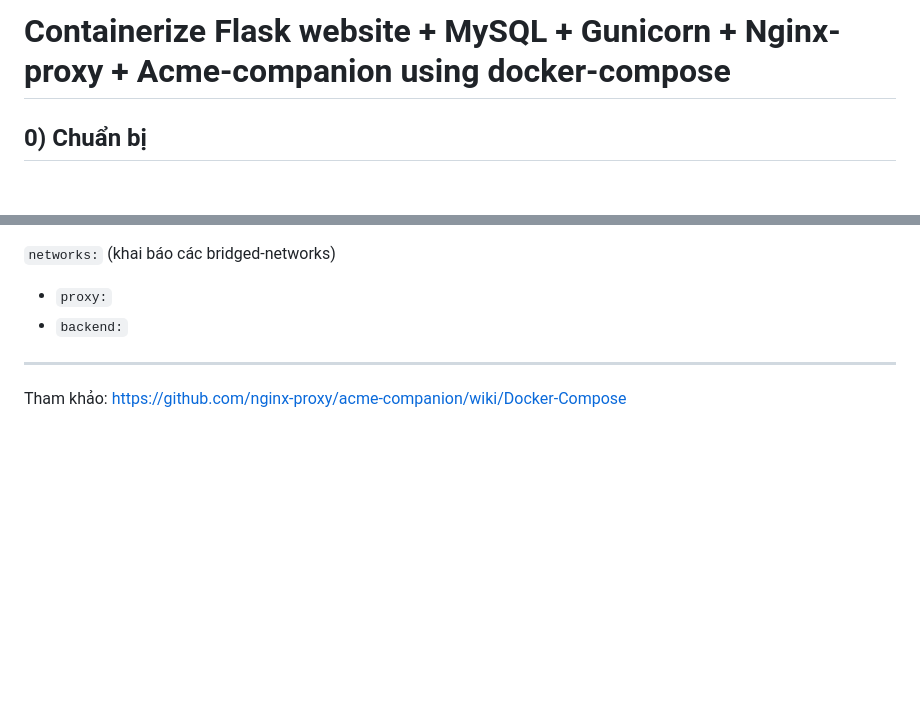
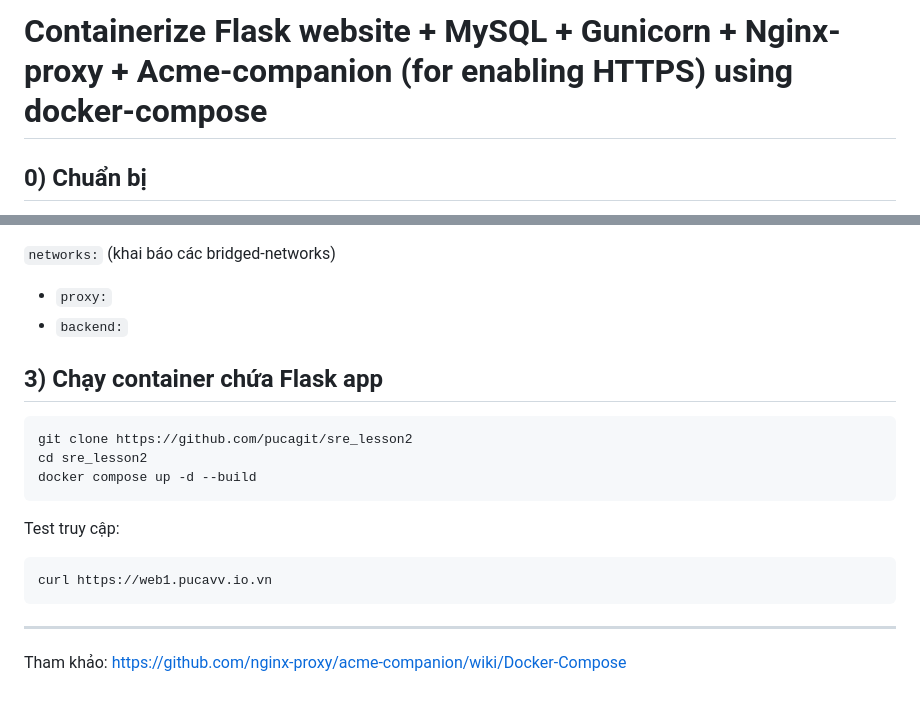
Before and after one commit to pucagit/sre_lesson2, a Markdown page: README.md, 2 parts joined by grey strips. Drawn GitHub-style; blank space fills up the shorter version.

Commit message:
final fixed README.md #3

````diff
--- a/README.md
+++ b/README.md
@@ -1,4 +1,4 @@
-# Containerize Flask website + MySQL + Gunicorn + Nginx-proxy + Acme-companion using docker-compose
+# Containerize Flask website + MySQL + Gunicorn + Nginx-proxy + Acme-companion (for enabling HTTPS) using docker-compose
 
 ## 0) Chuẩn bị
 
@@ -193,6 +193,17 @@
 - `proxy:`
 - `backend:`
 
+## 3) Chạy container chứa Flask app
+```
+git clone https://github.com/pucagit/sre_lesson2
+cd sre_lesson2
+docker compose up -d --build
+```
+
+Test truy cập:
+```
+curl https://web1.pucavv.io.vn
+```
 ---
 
 Tham khảo: https://github.com/nginx-proxy/acme-companion/wiki/Docker-Compose
````
